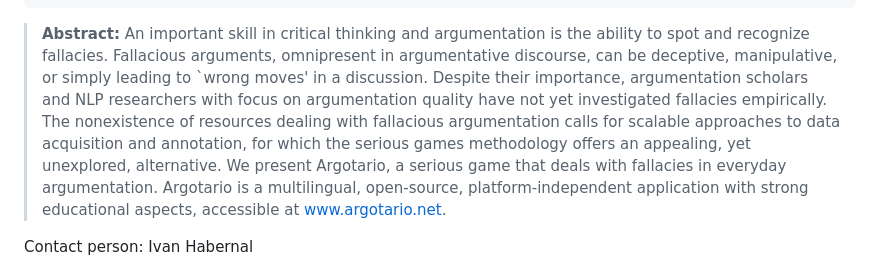
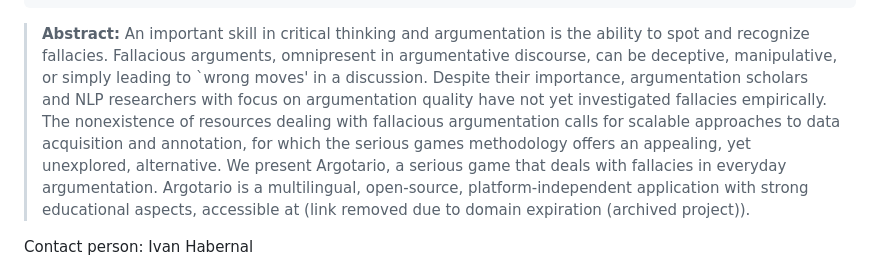
Before and after one commit to UKPLab/argotario, a Markdown page: README.md, the part around the change. GitHub-like rendering.

Commit message:
Revise abstract in README to note domain expiration
Updated the abstract to reflect the domain expiration of the Argotario website.

````diff
--- a/README.md
+++ b/README.md
@@ -18,7 +18,7 @@ The paper is available in the [ACL Anthology](http://www.aclweb.org/anthology/D1
   url       = {http://www.aclweb.org/anthology/D17-2002}
 }
 ```
-> **Abstract:** An important skill in critical thinking and argumentation is the ability to spot and recognize fallacies. Fallacious arguments, omnipresent in argumentative discourse, can be deceptive, manipulative, or simply leading to `wrong moves' in a discussion. Despite their importance, argumentation scholars and NLP researchers with focus on argumentation quality have not yet investigated fallacies empirically. The nonexistence of resources dealing with fallacious argumentation calls for scalable approaches to data acquisition and annotation, for which the serious games methodology offers an appealing, yet unexplored, alternative. We present Argotario, a serious game that deals with fallacies in everyday argumentation. Argotario is a multilingual, open-source, platform-independent application with strong educational aspects, accessible at www.argotario.net.
+> **Abstract:** An important skill in critical thinking and argumentation is the ability to spot and recognize fallacies. Fallacious arguments, omnipresent in argumentative discourse, can be deceptive, manipulative, or simply leading to `wrong moves' in a discussion. Despite their importance, argumentation scholars and NLP researchers with focus on argumentation quality have not yet investigated fallacies empirically. The nonexistence of resources dealing with fallacious argumentation calls for scalable approaches to data acquisition and annotation, for which the serious games methodology offers an appealing, yet unexplored, alternative. We present Argotario, a serious game that deals with fallacies in everyday argumentation. Argotario is a multilingual, open-source, platform-independent application with strong educational aspects, accessible at (link removed due to domain expiration (archived project)).
 
 
 Contact person: Ivan Habernal
````
